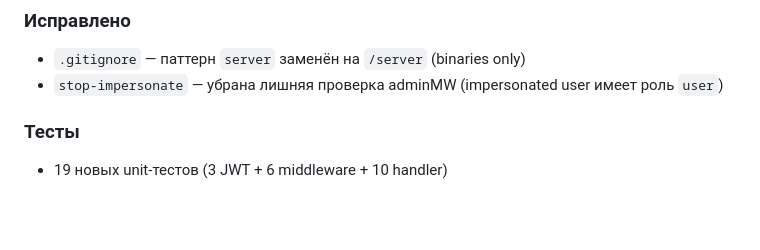
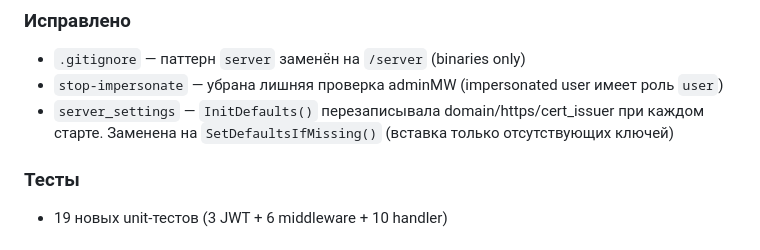
Before and after one commit to chubuk/mcp-is, a Markdown page: CHANGELOG.md, the part around the change. Drawn GitHub-style; blank space fills up the shorter version.

Commit message:
docs: add server_settings fix to CHANGELOG

```diff
--- a/CHANGELOG.md
+++ b/CHANGELOG.md
@@ -13,6 +13,7 @@
 ### Исправлено
 - `.gitignore` — паттерн `server` заменён на `/server` (binaries only)
 - `stop-impersonate` — убрана лишняя проверка adminMW (impersonated user имеет роль `user`)
+- `server_settings` — `InitDefaults()` перезаписывала domain/https/cert_issuer при каждом старте. Заменена на `SetDefaultsIfMissing()` (вставка только отсутствующих ключей)
 
 ### Тесты
 - 19 новых unit-тестов (3 JWT + 6 middleware + 10 handler)
```
